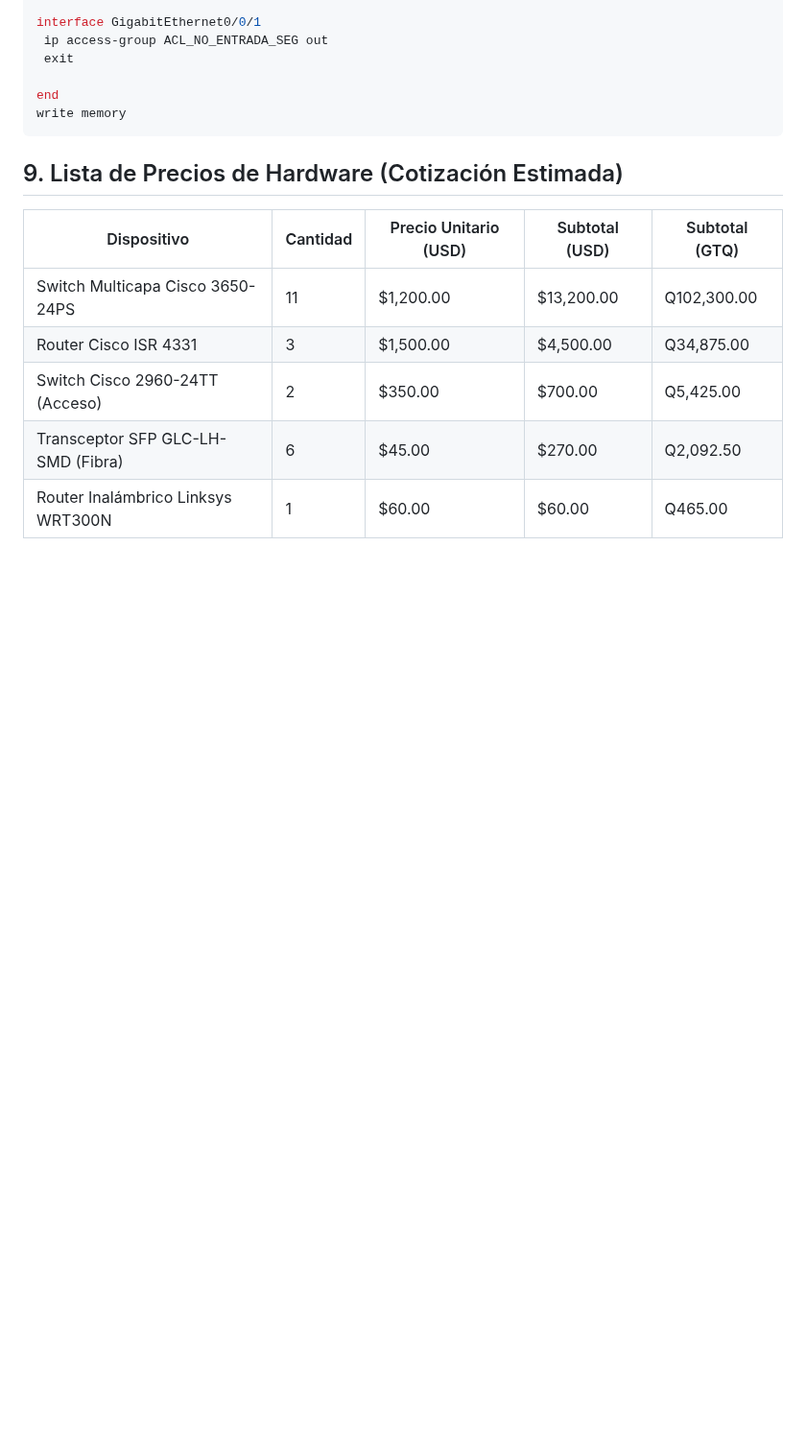
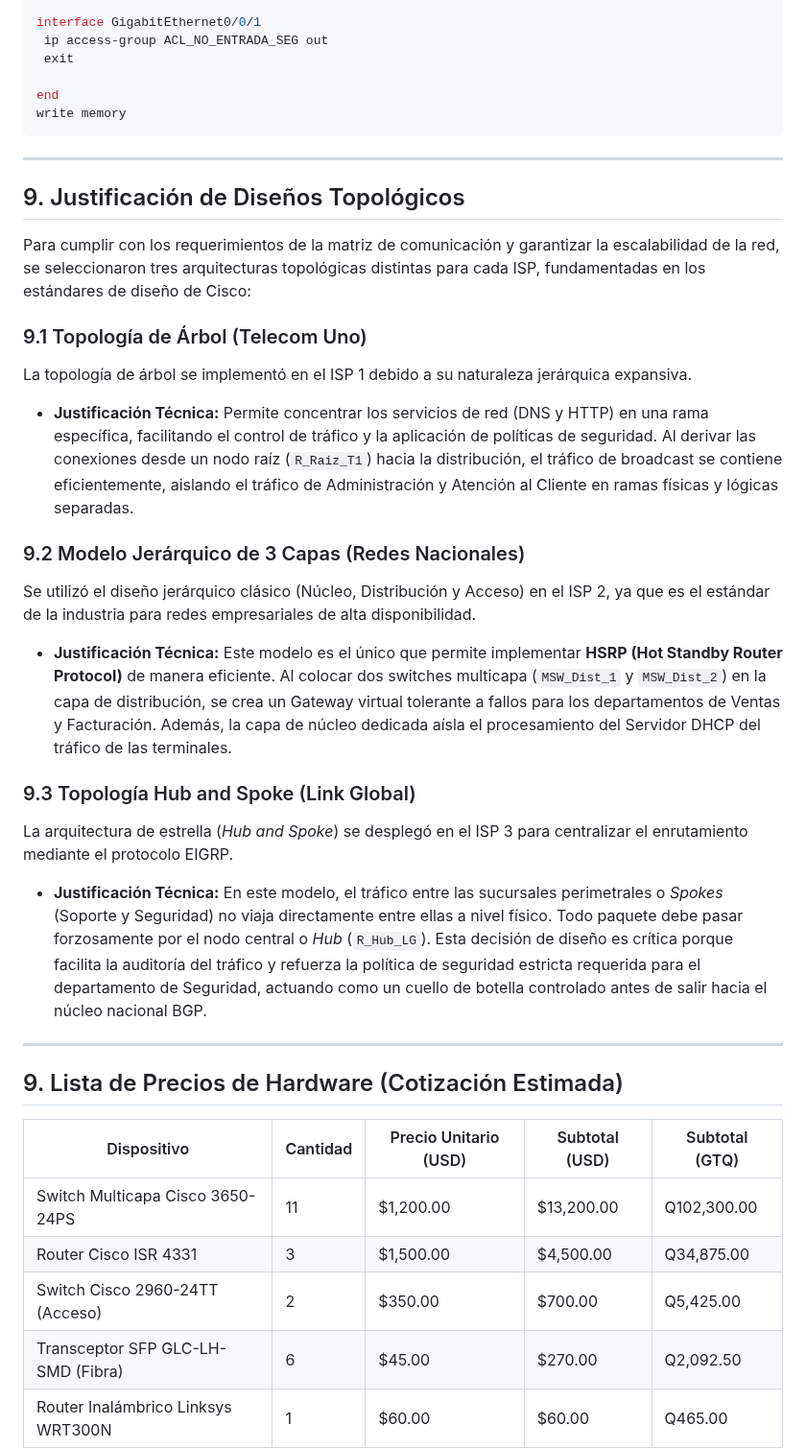
Before and after one commit to Ennero/REDES2_1S2026_202302220, a Markdown page: Proyecto2/manual.md, the part around one of its changes. Shown at 96% size. Drawn GitHub-style; blank space fills up the shorter version.

````diff
--- a/Proyecto2/manual.md
+++ b/Proyecto2/manual.md
@@ -1291,8 +1294,26 @@ end
 write memory
 ```
 
+---
+
+## 9. Justificación de Diseños Topológicos
+
+Para cumplir con los requerimientos de la matriz de comunicación y garantizar la escalabilidad de la red, se seleccionaron tres arquitecturas topológicas distintas para cada ISP, fundamentadas en los estándares de diseño de Cisco:
+
+### 9.1 Topología de Árbol (Telecom Uno)
+La topología de árbol se implementó en el ISP 1 debido a su naturaleza jerárquica expansiva.
+- **Justificación Técnica:** Permite concentrar los servicios de red (DNS y HTTP) en una rama específica, facilitando el control de tráfico y la aplicación de políticas de seguridad. Al derivar las conexiones desde un nodo raíz (`R_Raiz_T1`) hacia la distribución, el tráfico de broadcast se contiene eficientemente, aislando el tráfico de Administración y Atención al Cliente en ramas físicas y lógicas separadas.
+
+### 9.2 Modelo Jerárquico de 3 Capas (Redes Nacionales)
+Se utilizó el diseño jerárquico clásico (Núcleo, Distribución y Acceso) en el ISP 2, ya que es el estándar de la industria para redes empresariales de alta disponibilidad.
+- **Justificación Técnica:** Este modelo es el único que permite implementar **HSRP (Hot Standby Router Protocol)** de manera eficiente. Al colocar dos switches multicapa (`MSW_Dist_1` y `MSW_Dist_2`) en la capa de distribución, se crea un Gateway virtual tolerante a fallos para los departamentos de Ventas y Facturación. Además, la capa de núcleo dedicada aísla el procesamiento del Servidor DHCP del tráfico de las terminales.
+
+### 9.3 Topología Hub and Spoke (Link Global)
+La arquitectura de estrella (*Hub and Spoke*) se desplegó en el ISP 3 para centralizar el enrutamiento mediante el protocolo EIGRP.
+- **Justificación Técnica:** En este modelo, el tráfico entre las sucursales perimetrales o *Spokes* (Soporte y Seguridad) no viaja directamente entre ellas a nivel físico. Todo paquete debe pasar forzosamente por el nodo central o *Hub* (`R_Hub_LG`). Esta decisión de diseño es crítica porque facilita la auditoría del tráfico y refuerza la política de seguridad estricta requerida para el departamento de Seguridad, actuando como un cuello de botella controlado antes de salir hacia el núcleo nacional BGP.
 
 
+---
 
 ## 9. Lista de Precios de Hardware (Cotización Estimada)
 
````
Also changed, not shown: other parts of Proyecto2/manual.md (+16 -31 lines), Proyecto2/imgs/topologia.png (added), 1 other file.
